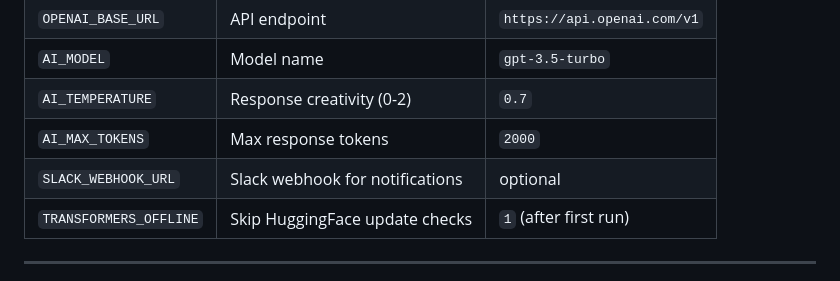
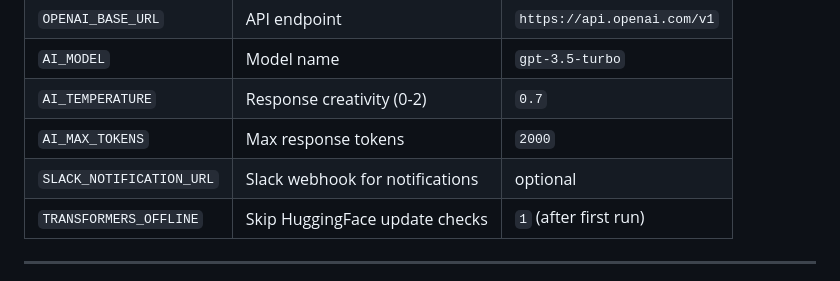
Before and after one commit to Sorravit/BEACON, a Markdown page: README.md, the part around the change. GitHub-like rendering.

Commit message:
fix: rename SLACK_WEBHOOK_URL to avoid GitHub secret scan false positive

```diff
--- a/README.md
+++ b/README.md
@@ -81,7 +81,7 @@ Weaviate runs in Docker. Start it with `docker compose up -d`.
 | `AI_MODEL` | Model name | `gpt-3.5-turbo` |
 | `AI_TEMPERATURE` | Response creativity (0-2) | `0.7` |
 | `AI_MAX_TOKENS` | Max response tokens | `2000` |
-| `SLACK_WEBHOOK_URL` | Slack webhook for notifications | optional |
+| `SLACK_NOTIFICATION_URL` | Slack webhook for notifications | optional |
 | `TRANSFORMERS_OFFLINE` | Skip HuggingFace update checks | `1` (after first run) |
 
 ---
```
